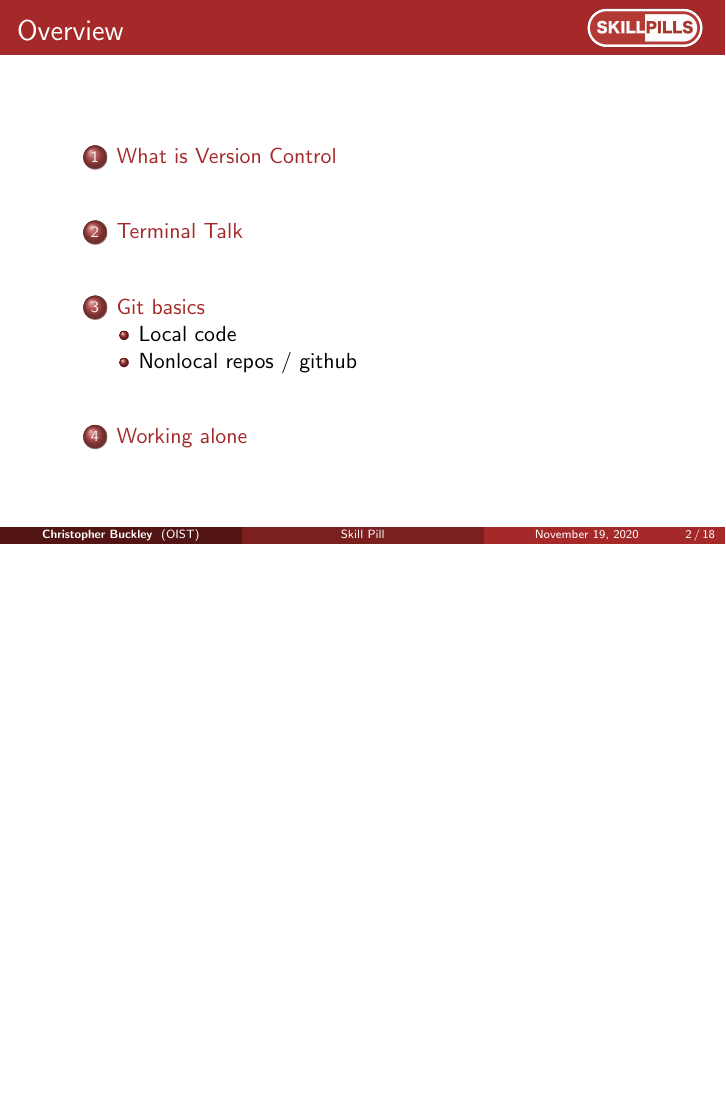
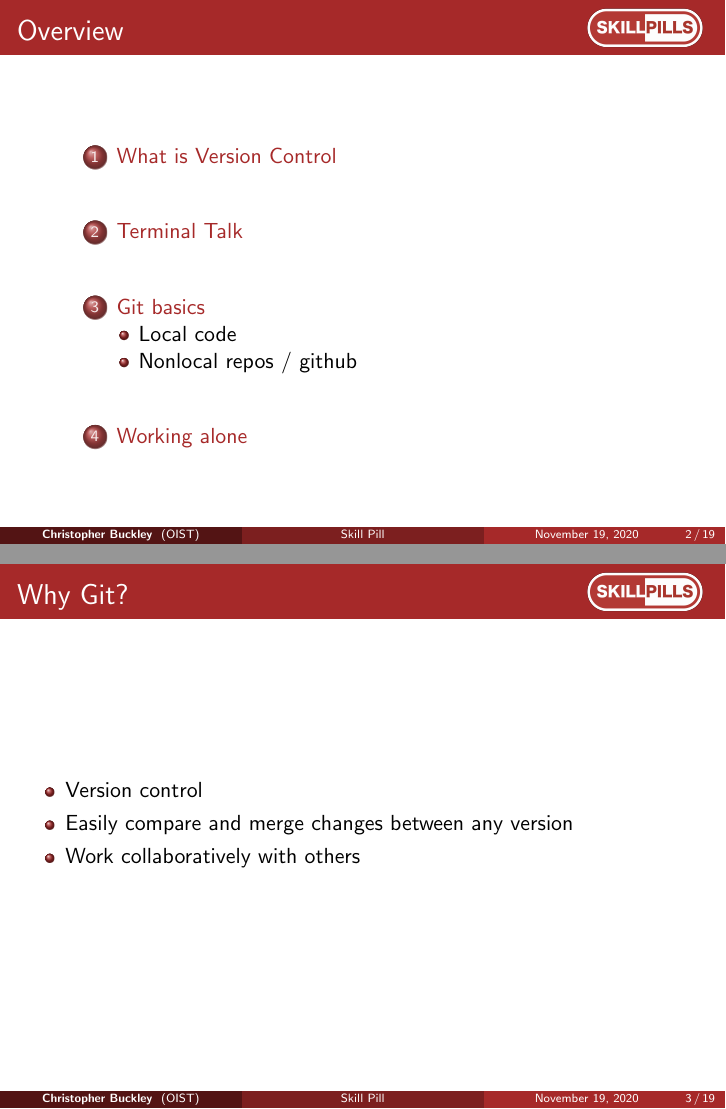
Before and after one commit to oist/skillpill-git, LaTeX slides (day1/lecture.tex): page 2 of 18 before the commit and pages 2 and 3 of 19 after it, the two joined at a grey line, the shorter picture padded with empty space. Compiled offline with pdfLaTeX.

Commit message:
Added Why Git? slide

```diff
--- a/day1/lecture.tex
+++ b/day1/lecture.tex
@@ -116,6 +116,16 @@ Okinawa Institute of Science and Technology \\ % Your institution for the title
 %----------------------------------------------------------------------------------------
 
 %------------------------------------------------
+
+\begin{frame}
+\frametitle{Why Git?}
+\begin{itemize}
+\item Version control
+\item Easily compare and merge changes between any version
+\item Work collaboratively with others
+\end{itemize}
+\end{frame}
+
 \section{What is Version Control}
 
 \begin{frame}[fragile]
```
Also changed, not shown: day1/lecture.pdf.
